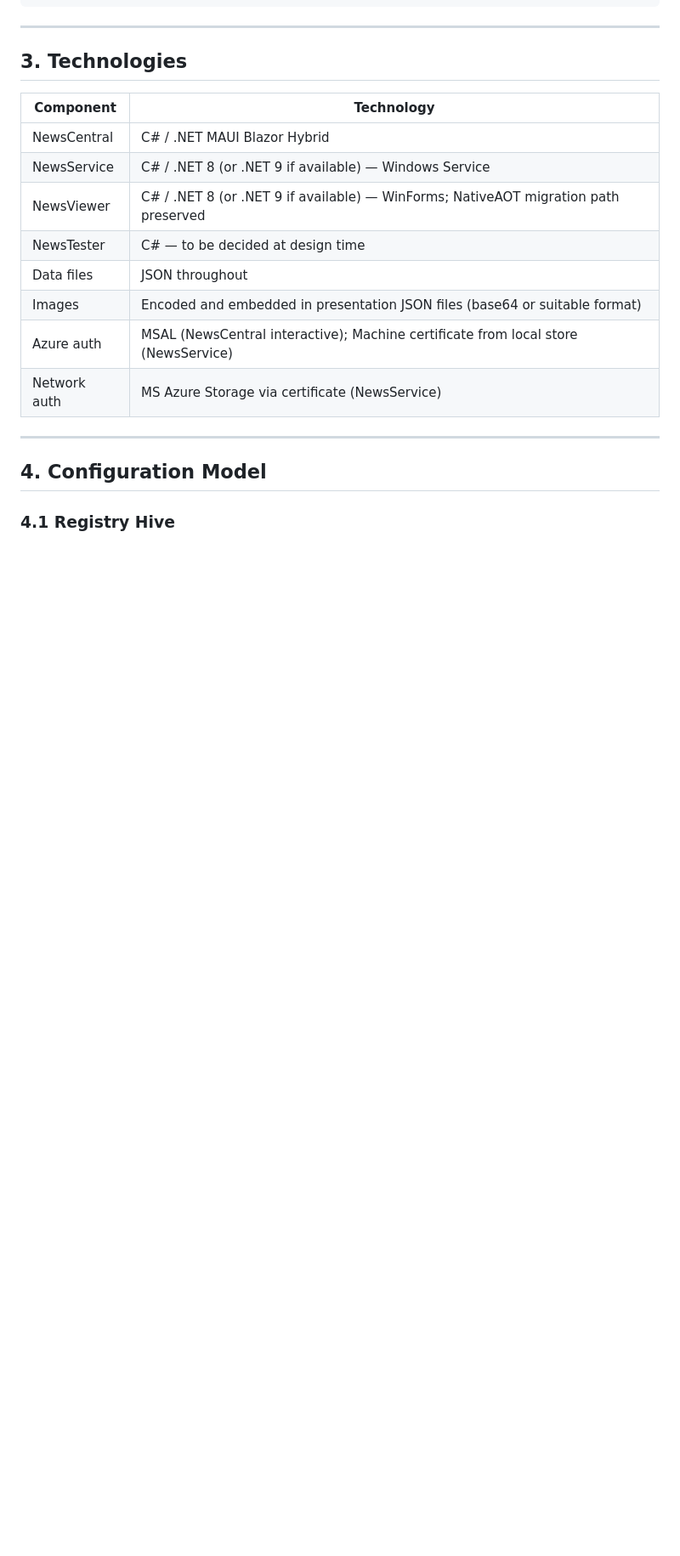
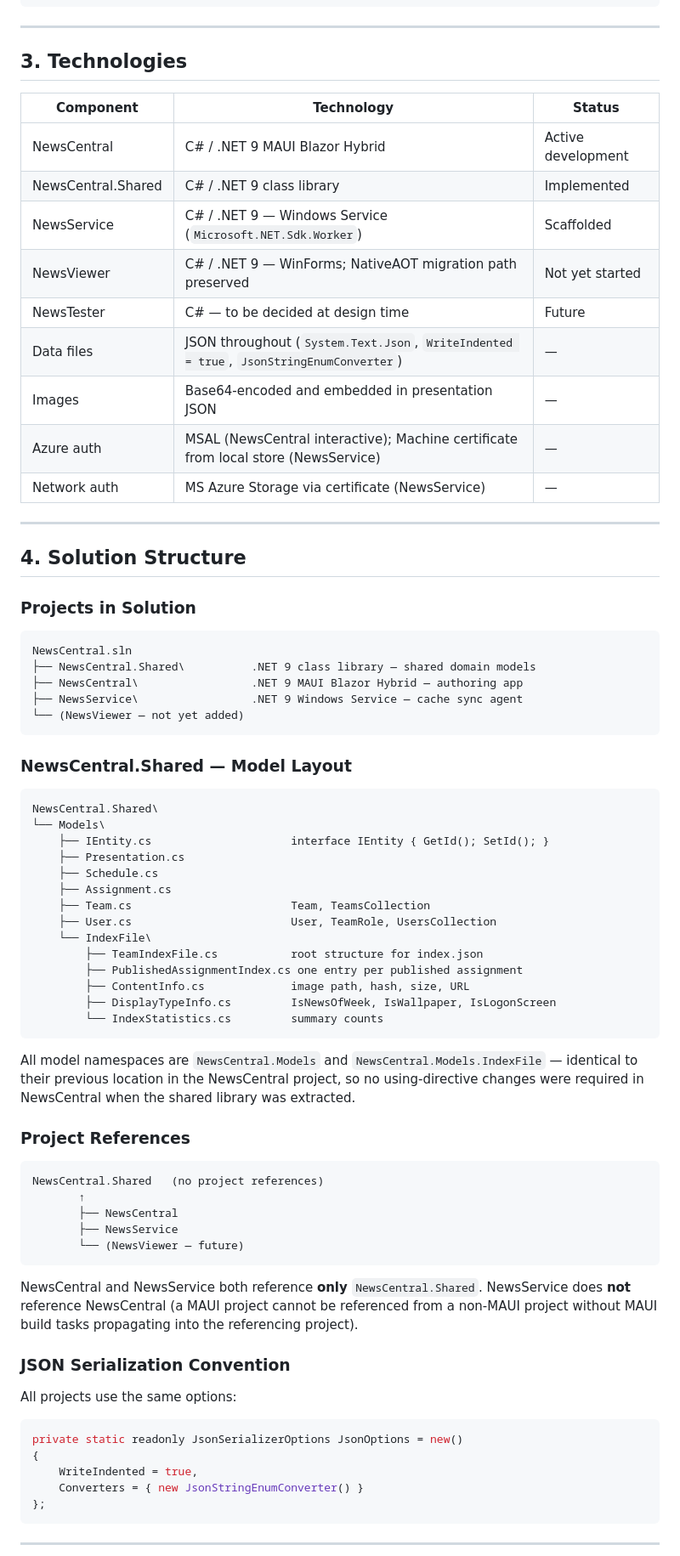
Before and after one commit to petrprachar/NewsCentral, a Markdown page: CLAUDE.md, the part around one of its changes. Shown at 85% size. Drawn GitHub-style; blank space fills up the shorter version.

````diff
--- a/CLAUDE.md
+++ b/CLAUDE.md
@@ -83,19 +87,76 @@ The solution provides a structured communication channel between content author
 
 ## 3. Technologies
 
-| Component | Technology |
-|---|---|
-| NewsCentral | C# / .NET MAUI Blazor Hybrid |
-| NewsService | C# / .NET 8 (or .NET 9 if available) — Windows Service |
-| NewsViewer | C# / .NET 8 (or .NET 9 if available) — WinForms; NativeAOT migration path preserved |
-| NewsTester | C# — to be decided at design time |
-| Data files | JSON throughout |
-| Images | Encoded and embedded in presentation JSON files (base64 or suitable format) |
-| Azure auth | MSAL (NewsCentral interactive); Machine certificate from local store (NewsService) |
-| Network auth | MS Azure Storage via certificate (NewsService) |
+| Component | Technology | Status |
+|---|---|---|
+| NewsCentral | C# / .NET 9 MAUI Blazor Hybrid | Active development |
+| NewsCentral.Shared | C# / .NET 9 class library | Implemented |
+| NewsService | C# / .NET 9 — Windows Service (`Microsoft.NET.Sdk.Worker`) | Scaffolded |
+| NewsViewer | C# / .NET 9 — WinForms; NativeAOT migration path preserved | Not yet started |
+| NewsTester | C# — to be decided at design time | Future |
+| Data files | JSON throughout (`System.Text.Json`, `WriteIndented = true`, `JsonStringEnumConverter`) | — |
+| Images | Base64-encoded and embedded in presentation JSON | — |
+| Azure auth | MSAL (NewsCentral interactive); Machine certificate from local store (NewsService) | — |
+| Network auth | MS Azure Storage via certificate (NewsService) | — |
 
 ---
 
-## 4. Configuration Model
+## 4. Solution Structure
 
-### 4.1 Registry Hive
+### Projects in Solution
+
+```
+NewsCentral.sln
+├── NewsCentral.Shared\          .NET 9 class library — shared domain models
+├── NewsCentral\                 .NET 9 MAUI Blazor Hybrid — authoring app
+├── NewsService\                 .NET 9 Windows Service — cache sync agent
+└── (NewsViewer — not yet added)
+```
+
+### NewsCentral.Shared — Model Layout
+
+```
+NewsCentral.Shared\
+└── Models\
+    ├── IEntity.cs                     interface IEntity { GetId(); SetId(); }
+    ├── Presentation.cs
+    ├── Schedule.cs
+    ├── Assignment.cs
+    ├── Team.cs                        Team, TeamsCollection
+    ├── User.cs                        User, TeamRole, UsersCollection
+    └── IndexFile\
+        ├── TeamIndexFile.cs           root structure for index.json
+        ├── PublishedAssignmentIndex.cs one entry per published assignment
+        ├── ContentInfo.cs             image path, hash, size, URL
+        ├── DisplayTypeInfo.cs         IsNewsOfWeek, IsWallpaper, IsLogonScreen
+        └── IndexStatistics.cs         summary counts
+```
+
+All model namespaces are `NewsCentral.Models` and `NewsCentral.Models.IndexFile` — identical to their previous location in the NewsCentral project, so no using-directive changes were required in NewsCentral when the shared library was extracted.
+
+### Project References
+
+```
+NewsCentral.Shared   (no project references)
+       ↑
+       ├── NewsCentral
+       ├── NewsService
+       └── (NewsViewer — future)
+```
+
+NewsCentral and NewsService both reference **only** `NewsCentral.Shared`. NewsService does **not** reference NewsCentral (a MAUI project cannot be referenced from a non-MAUI project without MAUI build tasks propagating into the referencing project).
+
+### JSON Serialization Convention
+
+All projects use the same options:
+
+```csharp
+private static readonly JsonSerializerOptions JsonOptions = new()
+{
+    WriteIndented = true,
+    Converters = { new JsonStringEnumConverter() }
+};
+```
+
+---
+
````
Also changed, not shown: other parts of CLAUDE.md (+341 -241 lines).
